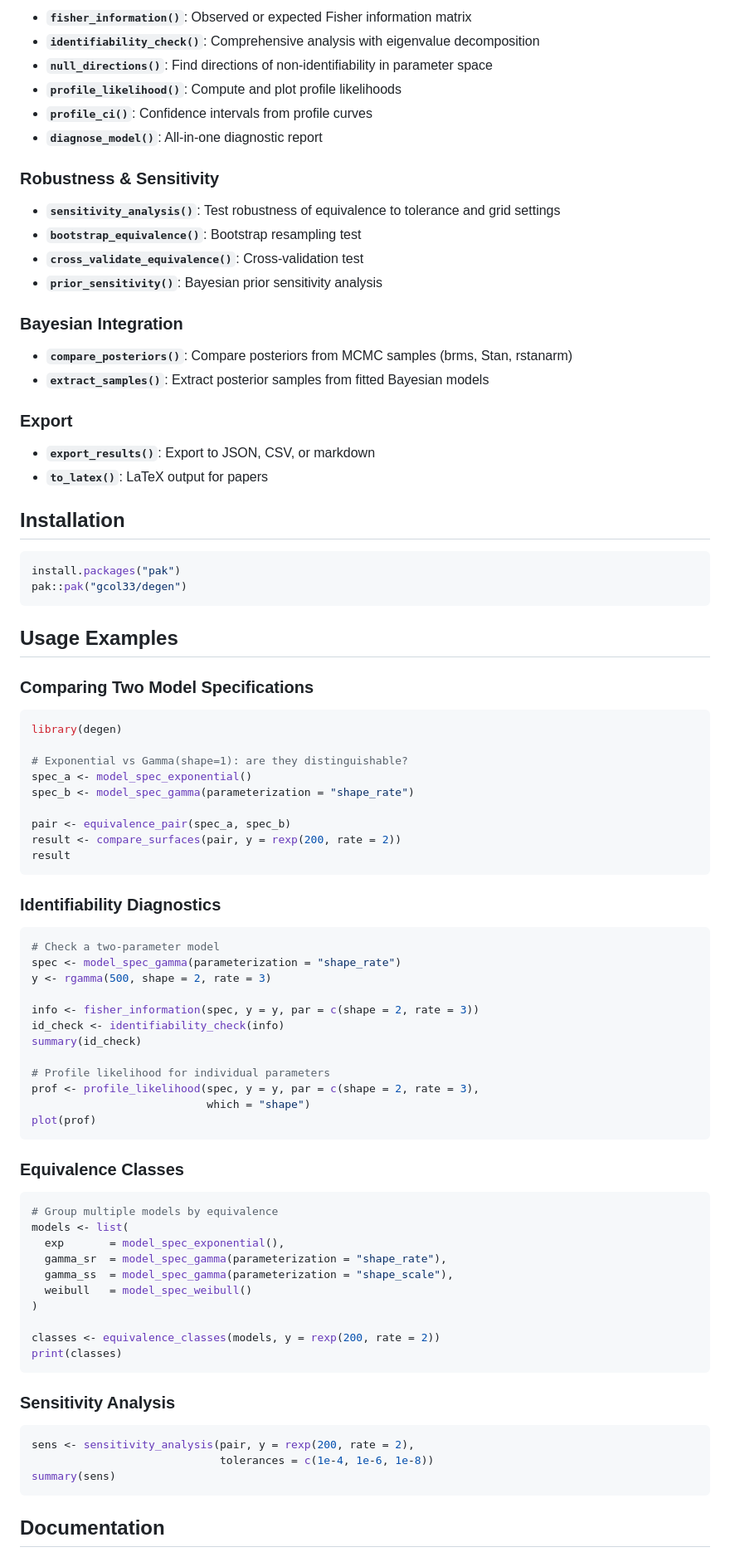
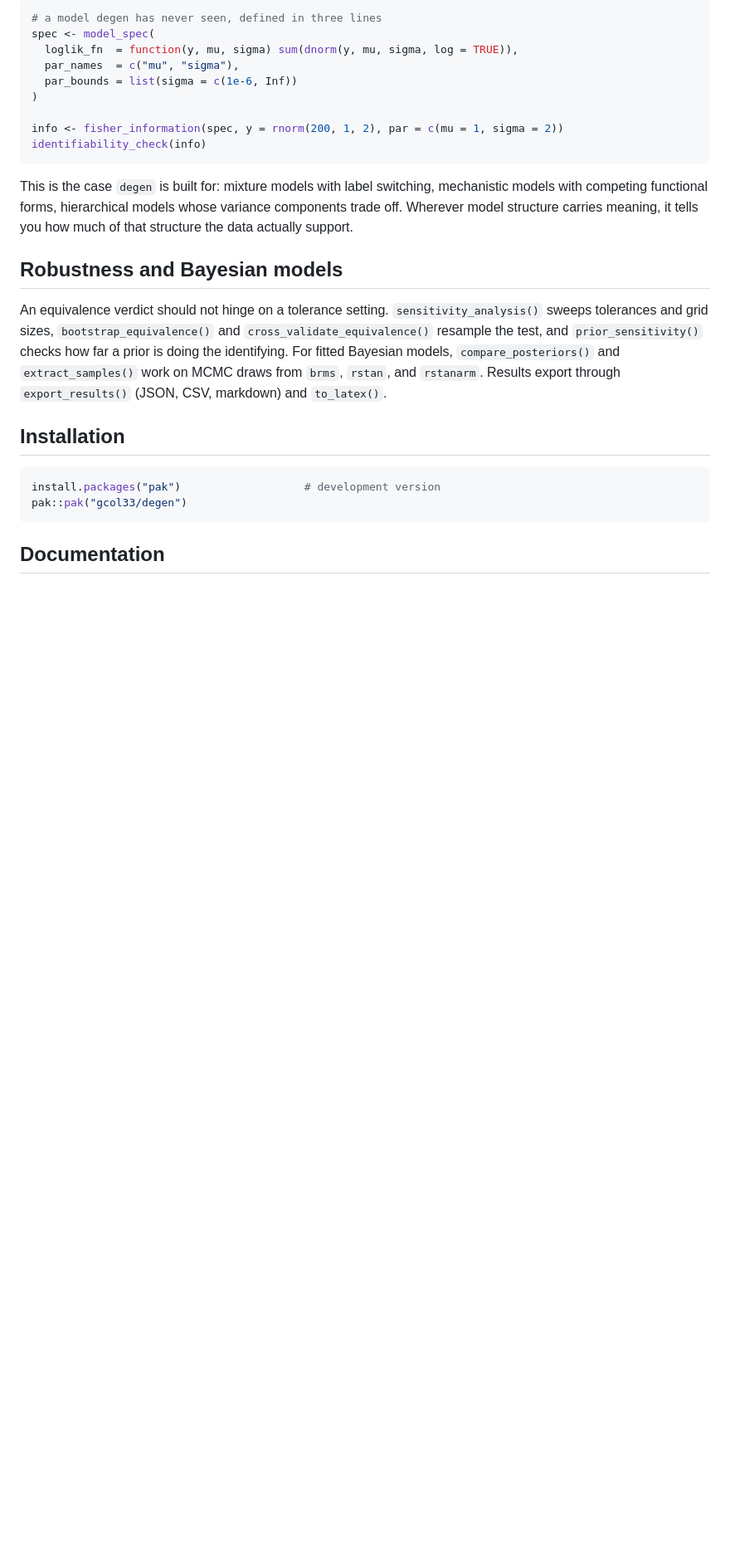
Before and after one commit to gcol33/degen, a Markdown page: README.md, the part around one of its changes. Shown at 83% size. GitHub-like rendering; blank space fills up the shorter version.

````diff
--- a/README.md
+++ b/README.md
@@ -59,89 +84,35 @@ These problems surface as convergence failures, ridge-like likelihood surfaces,
 
-- **`fisher_information()`**: Observed or expected Fisher information matrix
-- **`identifiability_check()`**: Comprehensive analysis with eigenvalue decomposition
-- **`null_directions()`**: Find directions of non-identifiability in parameter space
-- **`profile_likelihood()`**: Compute and plot profile likelihoods
-- **`profile_ci()`**: Confidence intervals from profile curves
-- **`diagnose_model()`**: All-in-one diagnostic report
+```r
+# a model degen has never seen, defined in three lines
+spec <- model_spec(
+  loglik_fn  = function(y, mu, sigma) sum(dnorm(y, mu, sigma, log = TRUE)),
+  par_names  = c("mu", "sigma"),
+  par_bounds = list(sigma = c(1e-6, Inf))
+)
 
-### Robustness & Sensitivity
+info <- fisher_information(spec, y = rnorm(200, 1, 2), par = c(mu = 1, sigma = 2))
+identifiability_check(info)
+```
 
-- **`sensitivity_analysis()`**: Test robustness of equivalence to tolerance and grid settings
-- **`bootstrap_equivalence()`**: Bootstrap resampling test
-- **`cross_validate_equivalence()`**: Cross-validation test
-- **`prior_sensitivity()`**: Bayesian prior sensitivity analysis
+This is the case `degen` is built for: mixture models with label switching, mechanistic
+models with competing functional forms, hierarchical models whose variance components trade
+off. Wherever model structure carries meaning, it tells you how much of that structure the
+data actually support.
 
-### Bayesian Integration
+## Robustness and Bayesian models
 
-- **`compare_posteriors()`**: Compare posteriors from MCMC samples (brms, Stan, rstanarm)
-- **`extract_samples()`**: Extract posterior samples from fitted Bayesian models
-
-### Export
-
-- **`export_results()`**: Export to JSON, CSV, or markdown
-- **`to_latex()`**: LaTeX output for papers
+An equivalence verdict should not hinge on a tolerance setting. `sensitivity_analysis()`
+sweeps tolerances and grid sizes, `bootstrap_equivalence()` and `cross_validate_equivalence()`
+resample the test, and `prior_sensitivity()` checks how far a prior is doing the
+identifying. For fitted Bayesian models, `compare_posteriors()` and `extract_samples()` work
+on MCMC draws from `brms`, `rstan`, and `rstanarm`. Results export through `export_results()`
+(JSON, CSV, markdown) and `to_latex()`.
 
 ## Installation
 
 ```r
-install.packages("pak")
+install.packages("pak")                   # development version
 pak::pak("gcol33/degen")
-```
-
-## Usage Examples
-
-### Comparing Two Model Specifications
-
-```r
-library(degen)
-
-# Exponential vs Gamma(shape=1): are they distinguishable?
-spec_a <- model_spec_exponential()
-spec_b <- model_spec_gamma(parameterization = "shape_rate")
-
-pair <- equivalence_pair(spec_a, spec_b)
-result <- compare_surfaces(pair, y = rexp(200, rate = 2))
-result
-```
-
-### Identifiability Diagnostics
-
-```r
-# Check a two-parameter model
-spec <- model_spec_gamma(parameterization = "shape_rate")
-y <- rgamma(500, shape = 2, rate = 3)
-
-info <- fisher_information(spec, y = y, par = c(shape = 2, rate = 3))
-id_check <- identifiability_check(info)
-summary(id_check)
-
-# Profile likelihood for individual parameters
-prof <- profile_likelihood(spec, y = y, par = c(shape = 2, rate = 3),
-                           which = "shape")
-plot(prof)
-```
-
-### Equivalence Classes
-
-```r
-# Group multiple models by equivalence
-models <- list(
-  exp       = model_spec_exponential(),
-  gamma_sr  = model_spec_gamma(parameterization = "shape_rate"),
-  gamma_ss  = model_spec_gamma(parameterization = "shape_scale"),
-  weibull   = model_spec_weibull()
-)
-
-classes <- equivalence_classes(models, y = rexp(200, rate = 2))
-print(classes)
-```
-
-### Sensitivity Analysis
-
-```r
-sens <- sensitivity_analysis(pair, y = rexp(200, rate = 2),
-                             tolerances = c(1e-4, 1e-6, 1e-8))
-summary(sens)
 ```
 
 ## Documentation
````
Also changed, not shown: other parts of README.md (+68 -40 lines).
